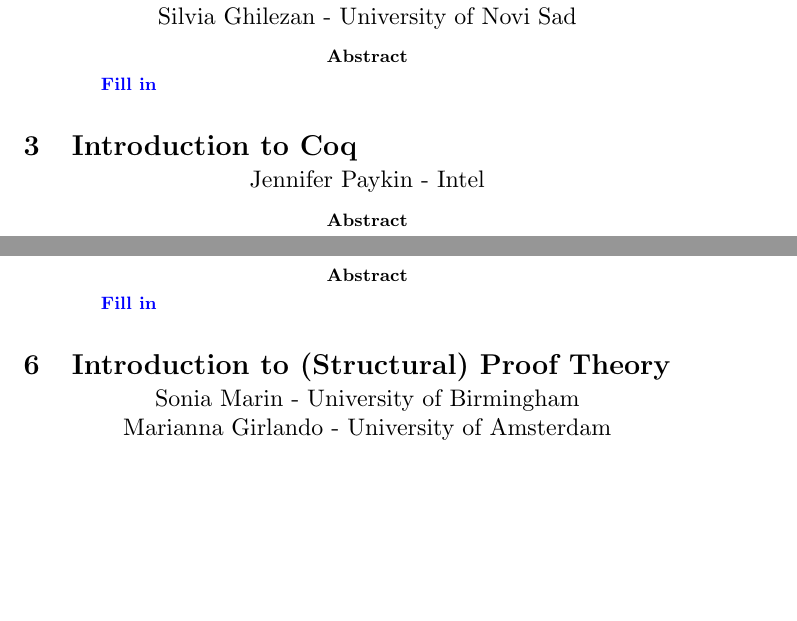
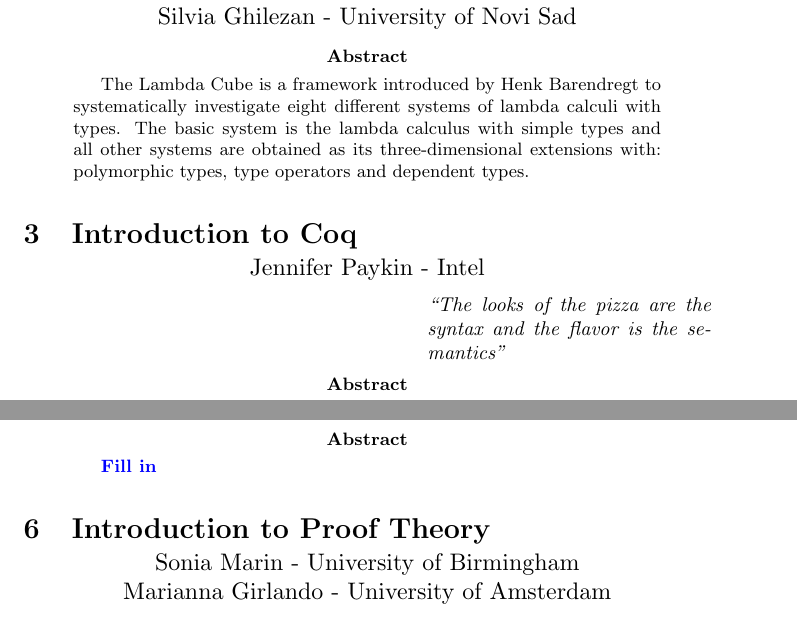
Before and after one commit to Eladkay/OPLSS23LectureNotes, a LaTeX paper (main.tex, which reads lectures/ghilezan.tex, lectures/marin_girlando.tex, lectures/paykin.tex): two parts of page 2 of 3 before the commit and two parts of page 2 of 4 after it, joined at a grey line, cut so that both start at the same text, the shorter picture padded with empty space. Compiled offline with pdfLaTeX.

Commit message:
Updated abstracts

```diff
--- a/lectures/ghilezan.tex
+++ b/lectures/ghilezan.tex
@@ -1,5 +1,5 @@
 \section{Introduction to Barendregt's Lambda Cube}
 \subauthor{Silvia Ghilezan}{University of Novi Sad}
 \begin{abstract}
-	\todo{Fill in}
+	The Lambda Cube is a framework introduced by Henk Barendregt to systematically investigate eight different systems of lambda calculi with types. The basic system is the lambda calculus with simple types and all other systems are obtained as its three-dimensional extensions with: polymorphic types, type operators and dependent types.
 \end{abstract}
--- a/lectures/marin_girlando.tex
+++ b/lectures/marin_girlando.tex
@@ -1,4 +1,4 @@
-\section{Introduction to (Structural) Proof Theory}
+\section{Introduction to Proof Theory}
 \subauthor{Sonia Marin}{University of Birmingham}
 \subauthor{Marianna Girlando}{University of Amsterdam}
 \begin{abstract}
--- a/lectures/paykin.tex
+++ b/lectures/paykin.tex
@@ -1,5 +1,6 @@
 \section{Introduction to Coq}
 \subauthor{Jennifer Paykin}{Intel}
+\plquote{``The looks of the pizza are the syntax and the flavor is the semantics''}
 \begin{abstract}
 	Coq is an interactive theorem prover that can be used to develop mechanized proofs of correctness for software systems. It uses dependent types and proof tactics to state and prove theorems about functional programs. This course will introduce Coq and the basics of interactive theorem provers through hands-on exercises and labs based on the Software Foundations curriculum.
 \end{abstract}
--- a/macros.tex
+++ b/macros.tex
@@ -4,7 +4,7 @@
 \newcommand{\subauthor}[2]{\begin{center} \vspace{-0.2cm} \Scale[1.2]{#1 - #2} \end{center}}
 \newcommand{\TODO}[1]{ {\color{blue} \bf #1} }
 \newcommand{\todo}[1]{\TODO{#1}} % I always get this one wrong
-
+\newcommand{\plquote}[1]{\begin{flushright} \parbox{5cm}{\textit{#1}} \end{flushright}}
 
 \lstdefinelanguage{Coq}{
     % Anything betweeen $ becomes LaTeX math mode
```
Also changed, not shown: 1 other file.
